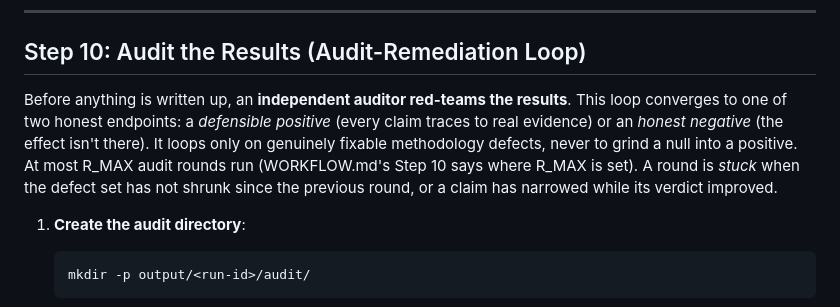
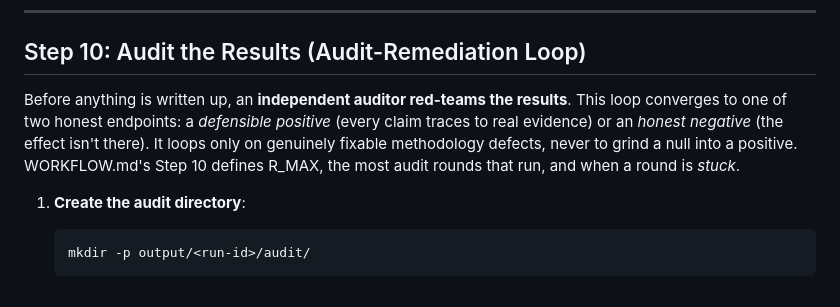
Before and after one commit to tbuckworth/ai-safety-researcher, a Markdown page: commands/researcher.md, the part around the change. GitHub-like rendering.

Commit message:
researcher.md points to WORKFLOW.md for R_MAX and a stuck round
The orchestrator reads WORKFLOW.md at startup, whose Step 10 defines both;
researcher.md repeated the definition.

Co-Authored-By: Claude Opus 5.5 <noreply@anthropic.com>

````diff
--- a/commands/researcher.md
+++ b/commands/researcher.md
@@ -304,7 +304,7 @@ Do this yourself — no agent needed.
 
 ## Step 10: Audit the Results (Audit-Remediation Loop)
 
-Before anything is written up, an **independent auditor red-teams the results**. This loop converges to one of two honest endpoints: a *defensible positive* (every claim traces to real evidence) or an *honest negative* (the effect isn't there). It loops only on genuinely fixable methodology defects, never to grind a null into a positive. At most R_MAX audit rounds run (WORKFLOW.md's Step 10 says where R_MAX is set). A round is *stuck* when the defect set has not shrunk since the previous round, or a claim has narrowed while its verdict improved.
+Before anything is written up, an **independent auditor red-teams the results**. This loop converges to one of two honest endpoints: a *defensible positive* (every claim traces to real evidence) or an *honest negative* (the effect isn't there). It loops only on genuinely fixable methodology defects, never to grind a null into a positive. WORKFLOW.md's Step 10 defines R_MAX, the most audit rounds that run, and when a round is *stuck*.
 
 1. **Create the audit directory**:
    ```bash
````
